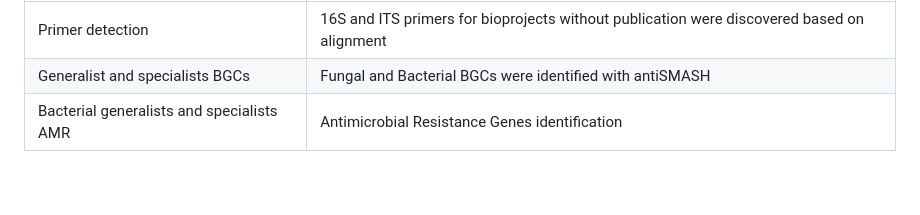
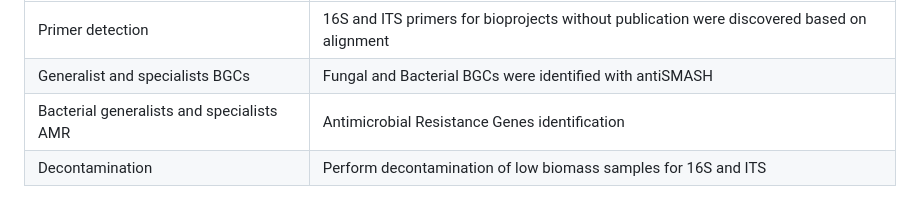
Before and after one commit to barber-lab/its-16s, a Markdown page: README.md, the part around the change. Rendered like a GitHub page.

Commit message:
Add decontamination to Readme

```diff
--- a/README.md
+++ b/README.md
@@ -42,3 +42,4 @@ The get started section describe analysis done with R Drake. Here we describe ex
 |Primer detection                           | 16S and ITS primers for bioprojects without publication were discovered based on alignment|
 |Generalist and specialists BGCs            | Fungal and Bacterial BGCs were identified with antiSMASH                                  |
 |Bacterial generalists and specialists AMR  | Antimicrobial Resistance Genes identification                                             |
+| Decontamination                           | Perform decontamination of low biomass samples for 16S and ITS                            |
```
